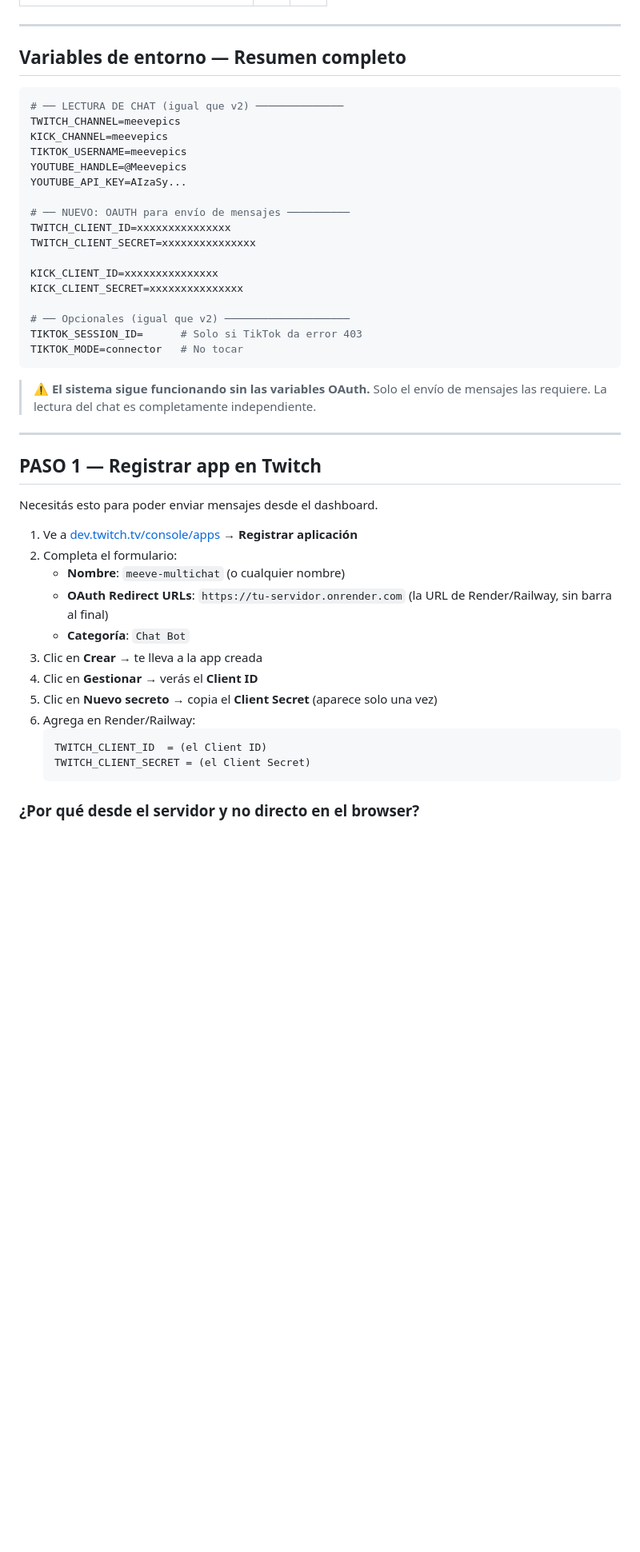
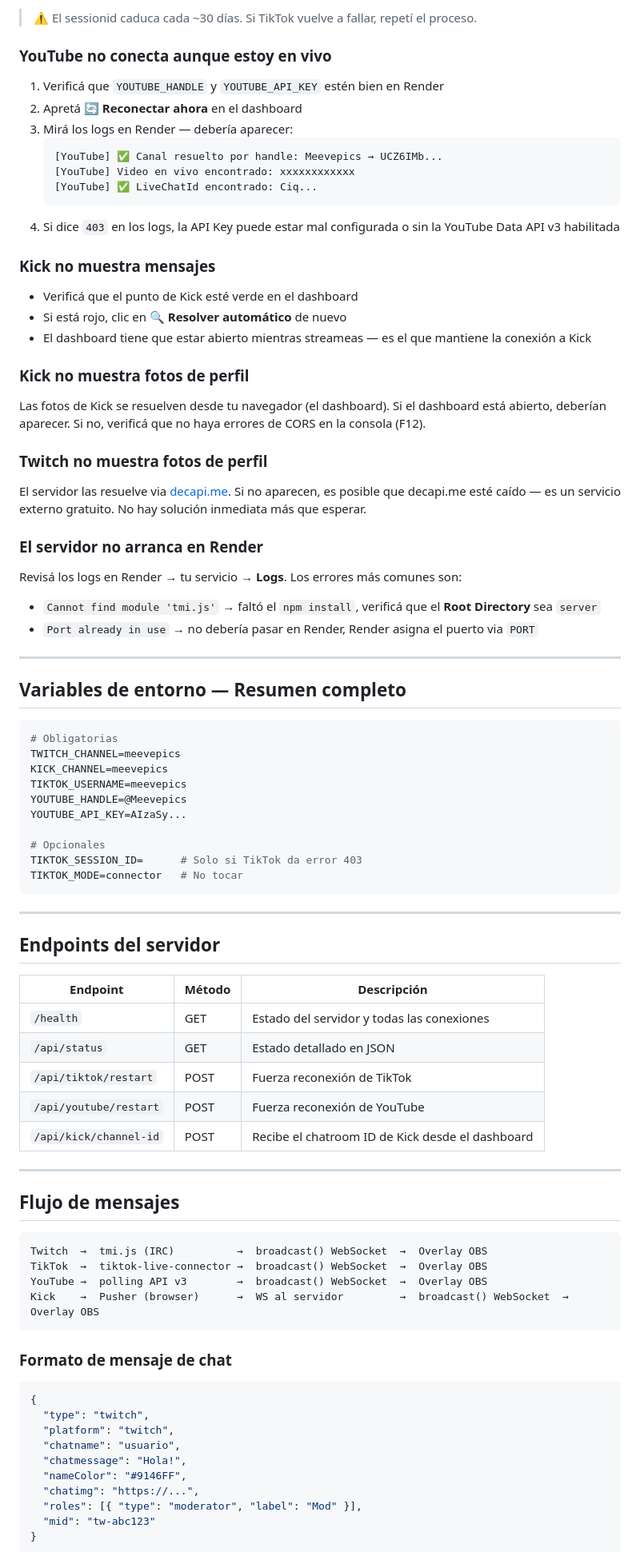
Before and after one commit to Xalex5789/multichat, a Markdown page: SETUP.md, the part around one of its changes. Shown at 80% size. Drawn GitHub-style; blank space fills up the shorter version.

````diff
--- a/SETUP.md
+++ b/SETUP.md
@@ -18,49 +233,89 @@ Todo lo que necesitás saber para configurar el sistema desde cero, incluyendo l
+> ⚠️ El sessionid caduca cada ~30 días. Si TikTok vuelve a fallar, repetí el proceso.
+
+### YouTube no conecta aunque estoy en vivo
+
+1. Verificá que `YOUTUBE_HANDLE` y `YOUTUBE_API_KEY` estén bien en Render
+2. Apretá **🔄 Reconectar ahora** en el dashboard
+3. Mirá los logs en Render — debería aparecer:
+   ```
+   [YouTube] ✅ Canal resuelto por handle: Meevepics → UCZ6IMb...
+   [YouTube] Video en vivo encontrado: xxxxxxxxxxxx
+   [YouTube] ✅ LiveChatId encontrado: Ciq...
+   ```
+4. Si dice `403` en los logs, la API Key puede estar mal configurada o sin la YouTube Data API v3 habilitada
+
+### Kick no muestra mensajes
+
+- Verificá que el punto de Kick esté verde en el dashboard
+- Si está rojo, clic en **🔍 Resolver automático** de nuevo
+- El dashboard tiene que estar abierto mientras streameas — es el que mantiene la conexión a Kick
+
+### Kick no muestra fotos de perfil
+
+Las fotos de Kick se resuelven desde tu navegador (el dashboard). Si el dashboard está abierto, deberían aparecer. Si no, verificá que no haya errores de CORS en la consola (F12).
+
+### Twitch no muestra fotos de perfil
+
+El servidor las resuelve via [decapi.me](https://decapi.me). Si no aparecen, es posible que decapi.me esté caído — es un servicio externo gratuito. No hay solución inmediata más que esperar.
+
+### El servidor no arranca en Render
+
+Revisá los logs en Render → tu servicio → **Logs**. Los errores más comunes son:
+- `Cannot find module 'tmi.js'` → faltó el `npm install`, verificá que el **Root Directory** sea `server`
+- `Port already in use` → no debería pasar en Render, Render asigna el puerto via `PORT`
 
 ---
 
 ## Variables de entorno — Resumen completo
 
 ```env
-# ── LECTURA DE CHAT (igual que v2) ──────────────
+# Obligatorias
 TWITCH_CHANNEL=meevepics
 KICK_CHANNEL=meevepics
 TIKTOK_USERNAME=meevepics
 YOUTUBE_HANDLE=@Meevepics
 YOUTUBE_API_KEY=AIzaSy...
 
-# ── NUEVO: OAUTH para envío de mensajes ──────────
-TWITCH_CLIENT_ID=xxxxxxxxxxxxxxx
-TWITCH_CLIENT_SECRET=xxxxxxxxxxxxxxx
-
-KICK_CLIENT_ID=xxxxxxxxxxxxxxx
-KICK_CLIENT_SECRET=xxxxxxxxxxxxxxx
-
-# ── Opcionales (igual que v2) ────────────────────
+# Opcionales
 TIKTOK_SESSION_ID=      # Solo si TikTok da error 403
 TIKTOK_MODE=connector   # No tocar
 ```
 
-> ⚠️ **El sistema sigue funcionando sin las variables OAuth.** Solo el envío de mensajes las requiere. La lectura del chat es completamente independiente.
+---
+
+## Endpoints del servidor
+
+| Endpoint | Método | Descripción |
+|---|---|---|
+| `/health` | GET | Estado del servidor y todas las conexiones |
+| `/api/status` | GET | Estado detallado en JSON |
+| `/api/tiktok/restart` | POST | Fuerza reconexión de TikTok |
+| `/api/youtube/restart` | POST | Fuerza reconexión de YouTube |
+| `/api/kick/channel-id` | POST | Recibe el chatroom ID de Kick desde el dashboard |
 
 ---
 
-## PASO 1 — Registrar app en Twitch
+## Flujo de mensajes
 
-Necesitás esto para poder enviar mensajes desde el dashboard.
+```
+Twitch  →  tmi.js (IRC)          →  broadcast() WebSocket  →  Overlay OBS
+TikTok  →  tiktok-live-connector →  broadcast() WebSocket  →  Overlay OBS
+YouTube →  polling API v3        →  broadcast() WebSocket  →  Overlay OBS
+Kick    →  Pusher (browser)      →  WS al servidor         →  broadcast() WebSocket  →  Overlay OBS
+```
 
-1. Ve a [dev.twitch.tv/console/apps](https://dev.twitch.tv/console/apps) → **Registrar aplicación**
-2. Completa el formulario:
-   - **Nombre**: `meeve-multichat` (o cualquier nombre)
-   - **OAuth Redirect URLs**: `https://tu-servidor.onrender.com` (la URL de Render/Railway, sin barra al final)
-   - **Categoría**: `Chat Bot`
-3. Clic en **Crear** → te lleva a la app creada
-4. Clic en **Gestionar** → verás el **Client ID**
-5. Clic en **Nuevo secreto** → copia el **Client Secret** (aparece solo una vez)
-6. Agrega en Render/Railway:
-   ```
-   TWITCH_CLIENT_ID  = (el Client ID)
-   TWITCH_CLIENT_SECRET = (el Client Secret)
-   ```
+### Formato de mensaje de chat
 
-### ¿Por qué desde el servidor y no directo en el browser?
+```json
+{
+  "type": "twitch",
+  "platform": "twitch",
+  "chatname": "usuario",
+  "chatmessage": "Hola!",
+  "nameColor": "#9146FF",
+  "chatimg": "https://...",
+  "roles": [{ "type": "moderator", "label": "Mod" }],
+  "mid": "tw-abc123"
+}
+```
 
````
Also changed, not shown: other parts of SETUP.md (+255 -176 lines).
